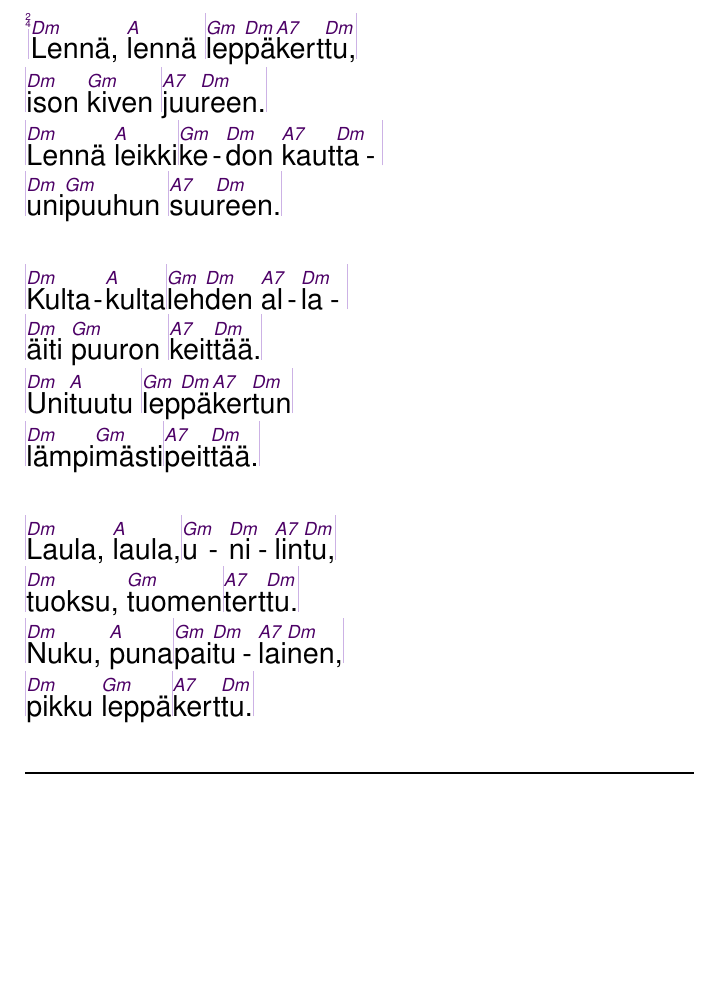
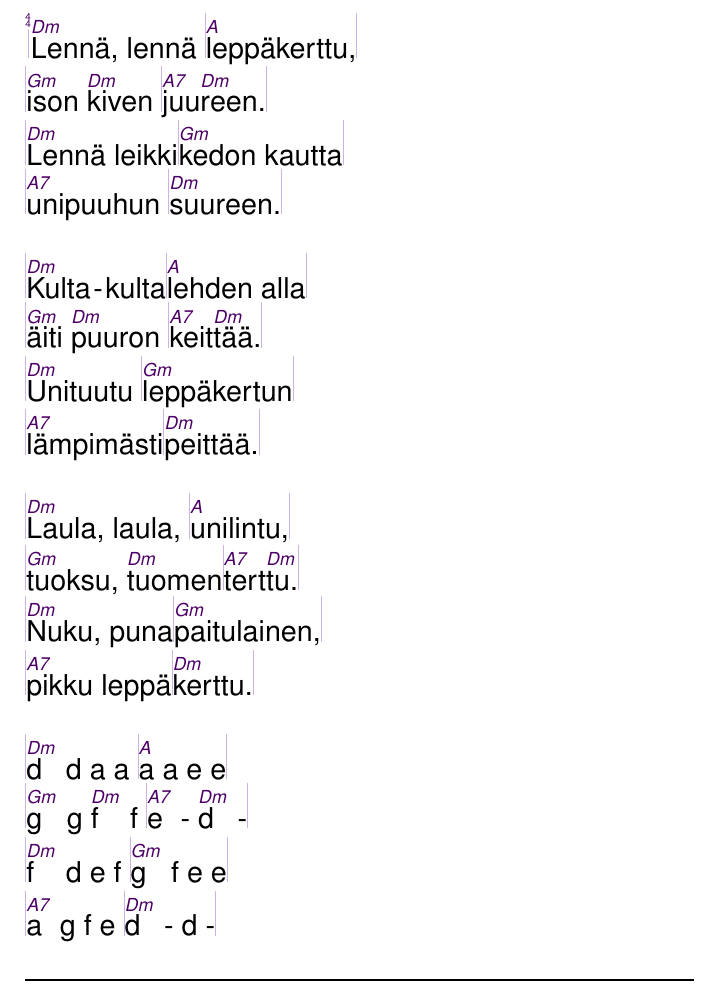
Before and after one commit to unilaiva/unilaiva-songbook, a LaTeX book (wisdom-songbook.tex, which reads content/songs_suomi.tex): part of page 53 of 82, cut at the place of the change, the shorter picture padded with empty space. Compiled offline with pdfLaTeX.

Commit message:
Fix chords and bars on 'Leppäkerttu'

```diff
--- a/content/songs_suomi.tex
+++ b/content/songs_suomi.tex
@@ -281,24 +281,30 @@
 
 
 \beginsong{Leppäkerttu}[by={Kansanlaulu}]
-  \meter{2}{4}
+  \meter{4}{4}
   \beginverse
-    |\[Dm]Lennä, \[A]lennä |\[Gm]lep\[Dm]pä\[A7]kert\[Dm]tu,|
-    |\[Dm]ison \[Gm]kiven |\[A7]juu\[Dm]reen.|
-    |\[Dm]Lennä \[A]leikki|\[Gm]ke\[Dm]don \[A7]kaut\[Dm]ta|
-    |\[Dm]uni\[Gm]puuhun   |\[A7]suu\[Dm]reen.|
+    |\[Dm]Lennä, lennä |\[A]leppäkerttu,|
+    |\[Gm]ison \[Dm]kiven |\[A7]juu\[Dm]reen.|
+    |\[Dm]Lennä leikki|\[Gm]kedon kautta|
+    |\[A7]unipuuhun |\[Dm]suureen.|
   \endverse
   \beginverse
-    |^Kulta-^kulta|^leh^den ^al^la|
+    |^Kulta-kulta|^lehden alla|
     |^äiti ^puuron |^keit^tää.|
-    |^Uni^tuutu |^lep^pä^ker^tun|
-    |^lämpi^mästi|^peit^tää.|
+    |^Unituutu |^leppäkertun|
+    |^lämpimästi|^peittää.|
   \endverse
   \beginverse
-    |^Laula, ^laula,|^u^ni^lin^tu,|
+    |^Laula, laula, |^unilintu,|
     |^tuoksu, ^tuomen|^tert^tu.|
-    |^Nuku, ^puna|^pai^tu^lai^nen,|
-    |^pikku ^leppä|^kert^tu.|
+    |^Nuku, puna|^paitulainen,|
+    |^pikku leppä|^kerttu.|
+  \endverse
+  \beginverse
+    |^d d a a |^a a e e|
+    |^g g ^f f |^e - ^d -|
+    |^f d e f |^g f e e|
+    |^a g f e |^d - d -|
   \endverse
 \endsong
 
```
